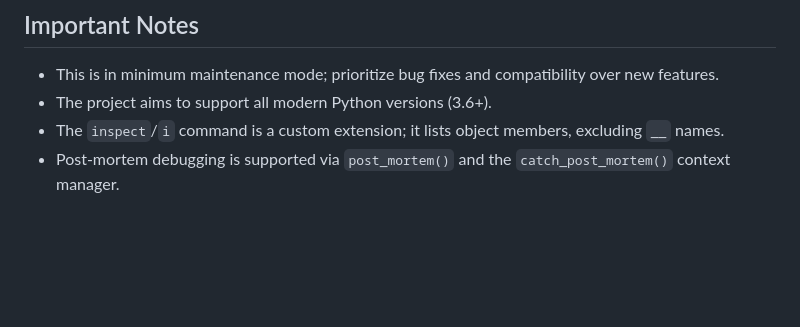
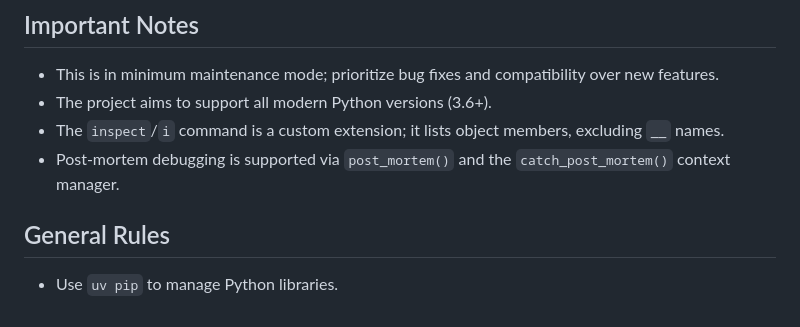
Before and after one commit to romanvm/python-web-pdb, a Markdown page: .claude/CLAUDE.md, the part around the change. Drawn GitHub-style; blank space fills up the shorter version.

```diff
--- a/.claude/CLAUDE.md
+++ b/.claude/CLAUDE.md
@@ -128,3 +128,7 @@ time. The WebConsole spawns a daemon thread to run the web server. Thread safety
 - The `inspect`/`i` command is a custom extension; it lists object members, excluding `__` names.
 - Post-mortem debugging is supported via `post_mortem()` and the `catch_post_mortem()` context
   manager.
+
+## General Rules
+
+- Use `uv pip` to manage Python libraries.
```
